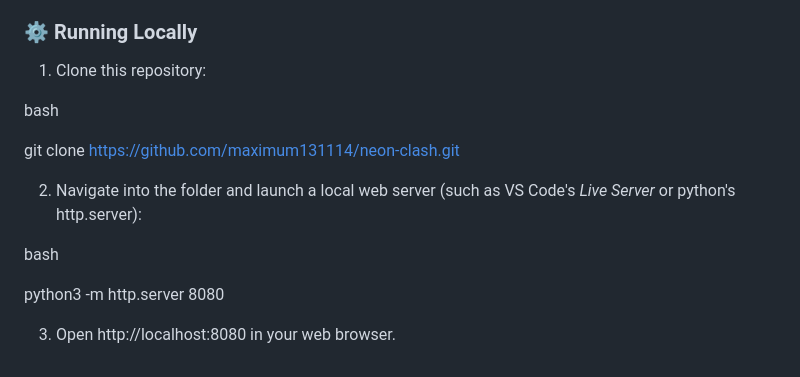
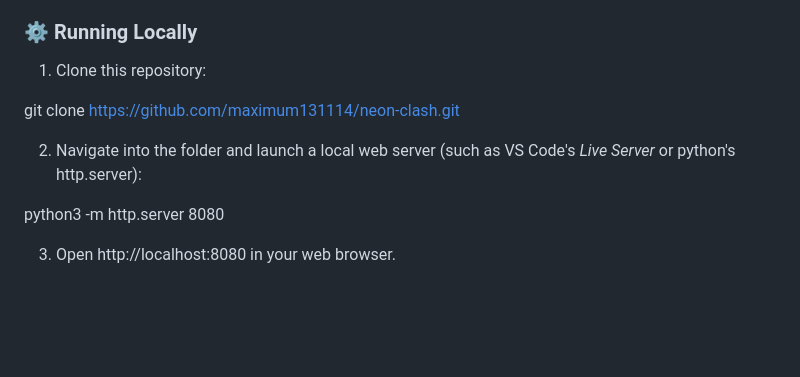
Before and after one commit to MAXTECH1234/neon-clash, a Markdown page: README.md, the part around the change. Drawn GitHub-style; blank space fills up the shorter version.

```diff
--- a/README.md
+++ b/README.md
@@ -42,18 +42,10 @@ A feature-rich, high-performance 2D fighting game and sandbox platform built ent
 
 1. Clone this repository:
 
-bash
-
 git clone https://github.com/maximum131114/neon-clash.git
-
-
 
 2. Navigate into the folder and launch a local web server (such as VS Code's *Live Server* or python's http.server):
 
-bash
-
 python3 -m http.server 8080
 
-
-
 3. Open http://localhost:8080 in your web browser.
```
